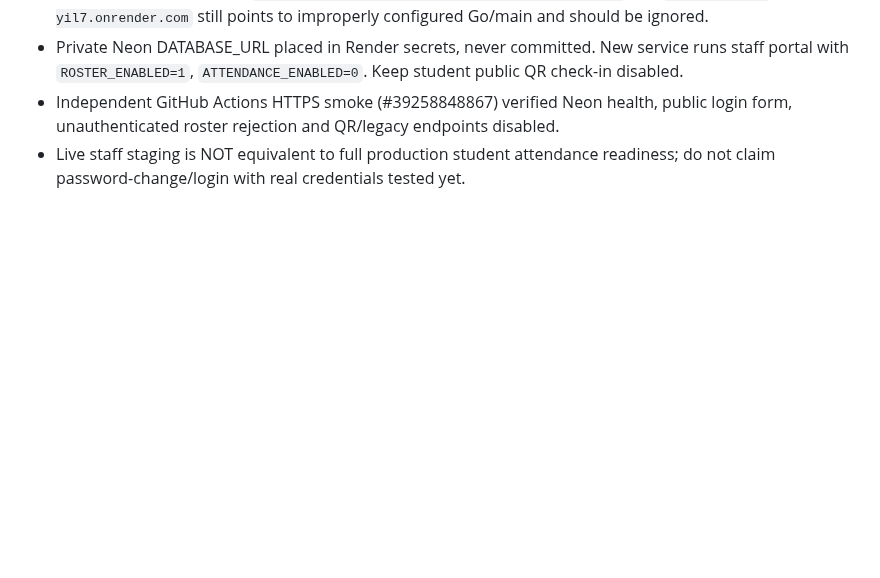
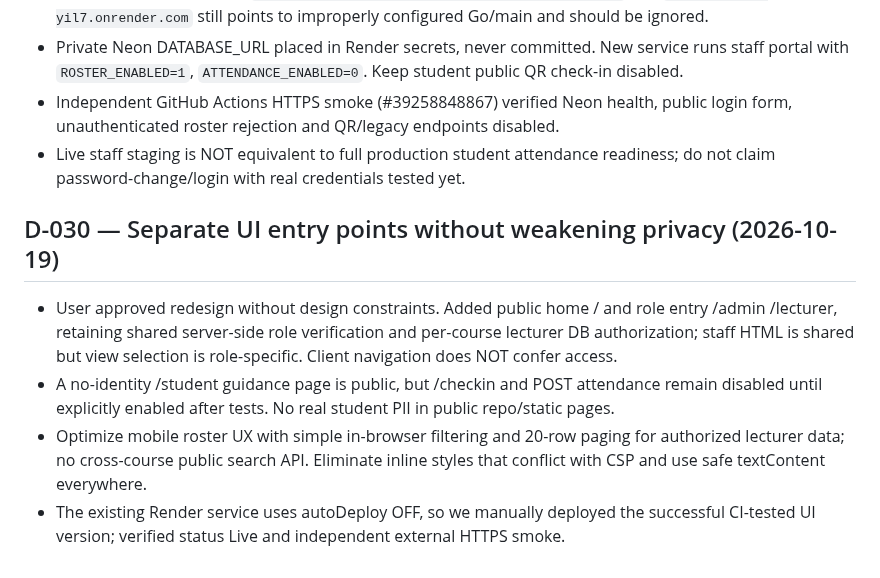
Before and after one commit to AM-naguib/Bata, a Markdown page: docs/DECISIONS.md, the part around the change. GitHub-like rendering; blank space fills up the shorter version.

Commit message:
docs: record live Arabic responsive dashboard UI and passing HTTPS smoke checks

```diff
--- a/docs/DECISIONS.md
+++ b/docs/DECISIONS.md
@@ -168,3 +168,10 @@ No changes to grading/absence rules authorized yet. Implement safe UI improvemen
 - Private Neon DATABASE_URL placed in Render secrets, never committed. New service runs staff portal with `ROSTER_ENABLED=1`, `ATTENDANCE_ENABLED=0`. Keep student public QR check-in disabled.
 - Independent GitHub Actions HTTPS smoke (#39258848867) verified Neon health, public login form, unauthenticated roster rejection and QR/legacy endpoints disabled.
 - Live staff staging is NOT equivalent to full production student attendance readiness; do not claim password-change/login with real credentials tested yet.
+
+
+## D-030 — Separate UI entry points without weakening privacy (2026-10-19)
+- User approved redesign without design constraints. Added public home / and role entry /admin /lecturer, retaining shared server-side role verification and per-course lecturer DB authorization; staff HTML is shared but view selection is role-specific. Client navigation does NOT confer access.
+- A no-identity /student guidance page is public, but /checkin and POST attendance remain disabled until explicitly enabled after tests. No real student PII in public repo/static pages.
+- Optimize mobile roster UX with simple in-browser filtering and 20-row paging for authorized lecturer data; no cross-course public search API. Eliminate inline styles that conflict with CSP and use safe textContent everywhere.
+- The existing Render service uses autoDeploy OFF, so we manually deployed the successful CI-tested UI version; verified status Live and independent external HTTPS smoke.
```
